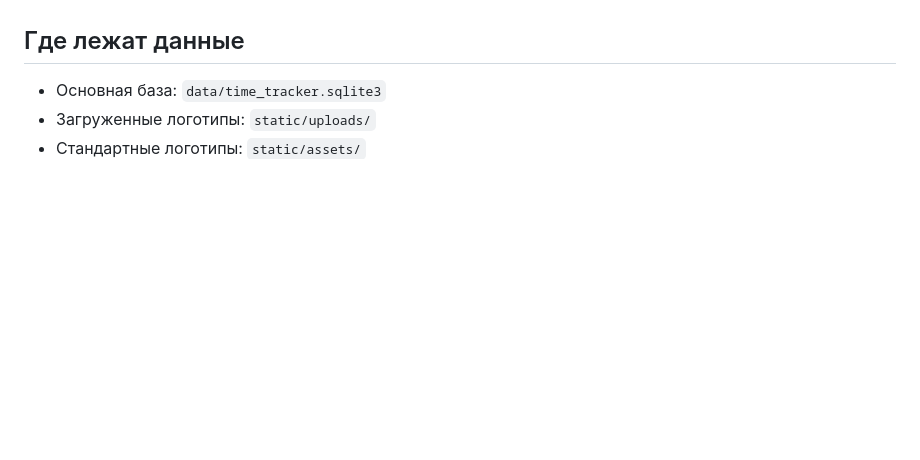
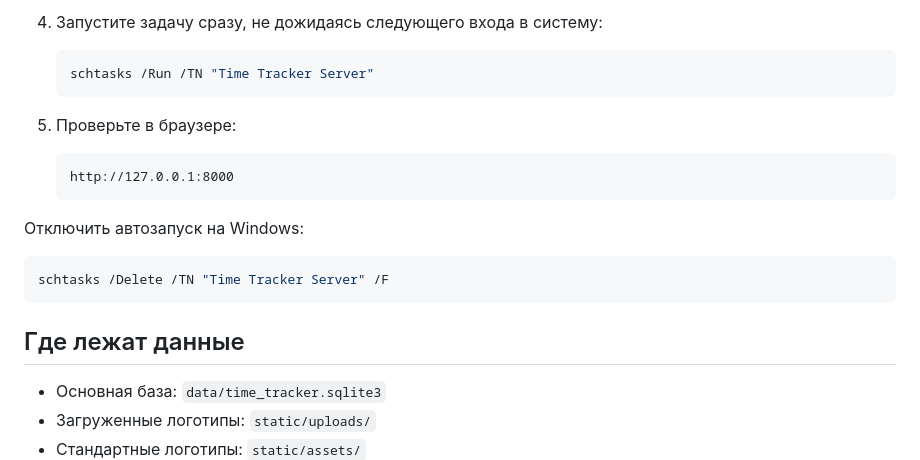
Before and after one commit to AnastasiaChe/time-tracker, a Markdown page: README.md, the part around one of its changes. Rendered like a GitHub page; blank space fills up the shorter version.

Commit message:
Add server autostart instructions

````diff
--- a/README.md
+++ b/README.md
@@ -175,3 +252,21 @@ python app.py --seed-demo
+4. Запустите задачу сразу, не дожидаясь следующего входа в систему:
+
+   ```powershell
+   schtasks /Run /TN "Time Tracker Server"
+   ```
+
+5. Проверьте в браузере:
+
+   ```text
+   http://127.0.0.1:8000
+   ```
+
+Отключить автозапуск на Windows:
+
+```powershell
+schtasks /Delete /TN "Time Tracker Server" /F
+```
+
 ## Где лежат данные
 
 - Основная база: `data/time_tracker.sqlite3`
````
Also changed, not shown: other parts of README.md (+77 -0 lines).
